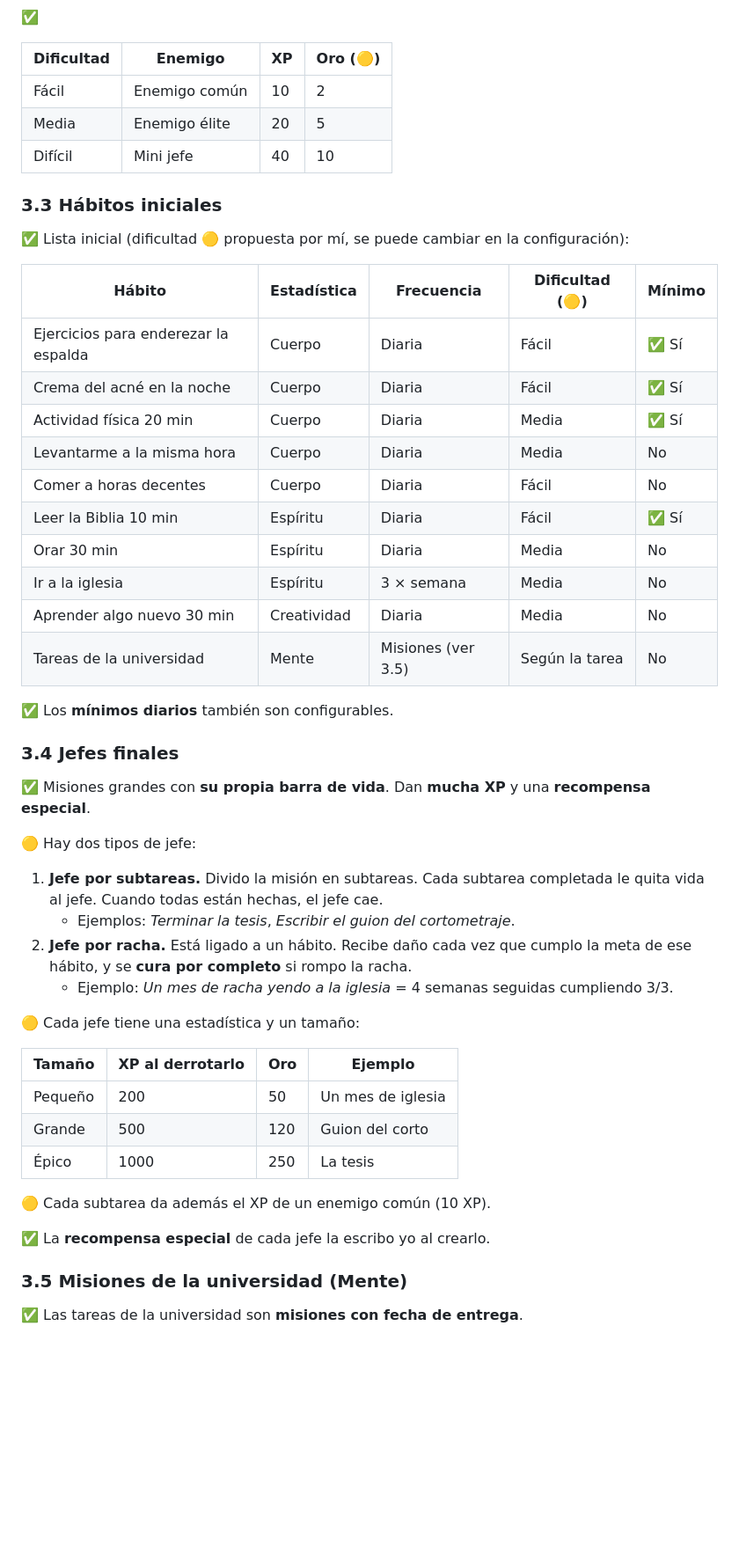
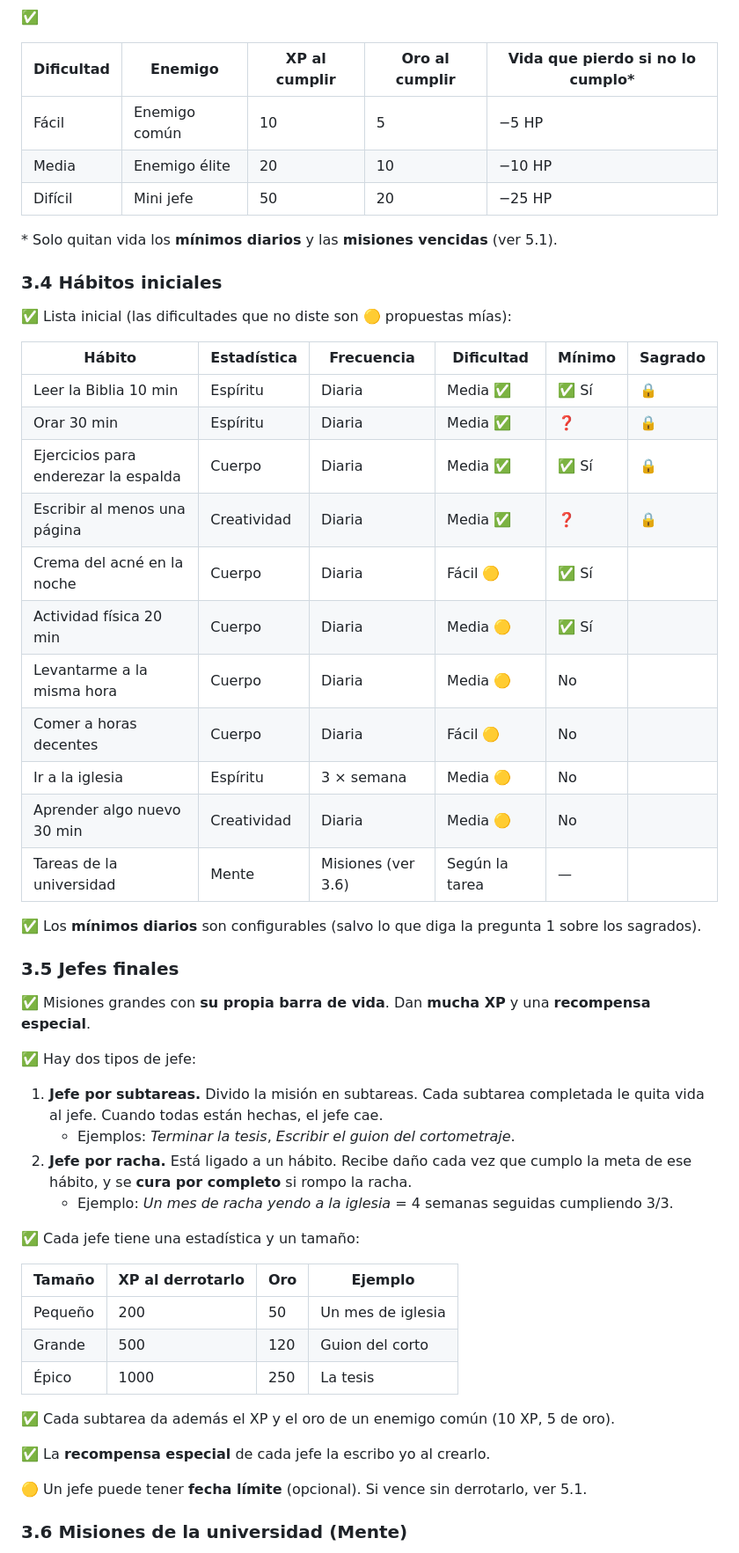
Before and after one commit to degatopa/rpgamificaci-n, a Markdown page: DISENO.md, the part around one of its changes. Shown at 88% size. Drawn GitHub-style; blank space fills up the shorter version.

```diff
--- a/DISENO.md
+++ b/DISENO.md
@@ -85,43 +112,46 @@ hábitos, estadística, dificultad, frecuencia y si es mínimo o no.
 
 ✅
 
-| Dificultad | Enemigo          | XP  | Oro (🟡) |
-|------------|------------------|-----|---------|
-| Fácil      | Enemigo común    | 10  | 2       |
-| Media      | Enemigo élite    | 20  | 5       |
-| Difícil    | Mini jefe        | 40  | 10      |
+| Dificultad | Enemigo          | XP al cumplir | Oro al cumplir | Vida que pierdo si no lo cumplo* |
+|------------|------------------|---------------|----------------|----------------------------------|
+| Fácil      | Enemigo común    | 10            | 5              | −5 HP                            |
+| Media      | Enemigo élite    | 20            | 10             | −10 HP                           |
+| Difícil    | Mini jefe        | 50            | 20             | −25 HP                           |
 
-### 3.3 Hábitos iniciales
+\* Solo quitan vida los **mínimos diarios** y las **misiones vencidas** (ver 5.1).
 
-✅ Lista inicial (dificultad 🟡 propuesta por mí, se puede cambiar en la configuración):
+### 3.4 Hábitos iniciales
 
-| Hábito                                 | Estadística  | Frecuencia    | Dificultad (🟡) | Mínimo |
-|----------------------------------------|--------------|---------------|-----------------|--------|
-| Ejercicios para enderezar la espalda   | Cuerpo       | Diaria        | Fácil           | ✅ Sí  |
-| Crema del acné en la noche             | Cuerpo       | Diaria        | Fácil           | ✅ Sí  |
-| Actividad física 20 min                | Cuerpo       | Diaria        | Media           | ✅ Sí  |
-| Levantarme a la misma hora             | Cuerpo       | Diaria        | Media           | No     |
-| Comer a horas decentes                 | Cuerpo       | Diaria        | Fácil           | No     |
-| Leer la Biblia 10 min                  | Espíritu     | Diaria        | Fácil           | ✅ Sí  |
-| Orar 30 min                            | Espíritu     | Diaria        | Media           | No     |
-| Ir a la iglesia                        | Espíritu     | 3 × semana    | Media           | No     |
-| Aprender algo nuevo 30 min             | Creatividad  | Diaria        | Media           | No     |
-| Tareas de la universidad               | Mente        | Misiones (ver 3.5) | Según la tarea | No |
+✅ Lista inicial (las dificultades que no diste son 🟡 propuestas mías):
 
-✅ Los **mínimos diarios** también son configurables.
+| Hábito                               | Estadística  | Frecuencia         | Dificultad     | Mínimo | Sagrado |
+|--------------------------------------|--------------|--------------------|----------------|--------|---------|
+| Leer la Biblia 10 min                | Espíritu     | Diaria             | Media ✅       | ✅ Sí  | 🔒      |
+| Orar 30 min                          | Espíritu     | Diaria             | Media ✅       | ❓     | 🔒      |
+| Ejercicios para enderezar la espalda | Cuerpo       | Diaria             | Media ✅       | ✅ Sí  | 🔒      |
+| Escribir al menos una página         | Creatividad  | Diaria             | Media ✅       | ❓     | 🔒      |
+| Crema del acné en la noche           | Cuerpo       | Diaria             | Fácil 🟡       | ✅ Sí  |         |
+| Actividad física 20 min              | Cuerpo       | Diaria             | Media 🟡       | ✅ Sí  |         |
+| Levantarme a la misma hora           | Cuerpo       | Diaria             | Media 🟡       | No     |         |
+| Comer a horas decentes               | Cuerpo       | Diaria             | Fácil 🟡       | No     |         |
+| Ir a la iglesia                      | Espíritu     | 3 × semana         | Media 🟡       | No     |         |
+| Aprender algo nuevo 30 min           | Creatividad  | Diaria             | Media 🟡       | No     |         |
+| Tareas de la universidad             | Mente        | Misiones (ver 3.6) | Según la tarea | —      |         |
 
-### 3.4 Jefes finales
+✅ Los **mínimos diarios** son configurables (salvo lo que diga la pregunta 1 sobre los sagrados).
+
+### 3.5 Jefes finales
 
 ✅ Misiones grandes con **su propia barra de vida**. Dan **mucha XP** y una **recompensa especial**.
 
-🟡 Hay dos tipos de jefe:
+✅ Hay dos tipos de jefe:
 
 1. **Jefe por subtareas.** Divido la misión en subtareas. Cada subtarea completada le quita vida al jefe. Cuando todas están hechas, el jefe cae.
    - Ejemplos: *Terminar la tesis*, *Escribir el guion del cortometraje*.
 2. **Jefe por racha.** Está ligado a un hábito. Recibe daño cada vez que cumplo la meta de ese hábito, y se **cura por completo** si rompo la racha.
    - Ejemplo: *Un mes de racha yendo a la iglesia* = 4 semanas seguidas cumpliendo 3/3.
 
-🟡 Cada jefe tiene una estadística y un tamaño:
+✅ Cada jefe tiene una estadística y un tamaño:
 
 | Tamaño  | XP al derrotarlo | Oro | Ejemplo            |
 |---------|------------------|-----|--------------------|
@@ -129,11 +159,11 @@ hábitos, estadística, dificultad, frecuencia y si es mínimo o no.
 | Grande  | 500              | 120 | Guion del corto    |
 | Épico   | 1000             | 250 | La tesis           |
 
-🟡 Cada subtarea da además el XP de un enemigo común (10 XP).
+✅ Cada subtarea da además el XP y el oro de un enemigo común (10 XP, 5 de oro).
 
 ✅ La **recompensa especial** de cada jefe la escribo yo al crearlo.
 
-### 3.5 Misiones de la universidad (Mente)
+🟡 Un jefe puede tener **fecha límite** (opcional). Si vence sin derrotarlo, ver 5.1.
 
-✅ Las tareas de la universidad son **misiones con fecha de entrega**.
+### 3.6 Misiones de la universidad (Mente)
 
```
Also changed, not shown: other parts of DISENO.md (+152 -96 lines).
